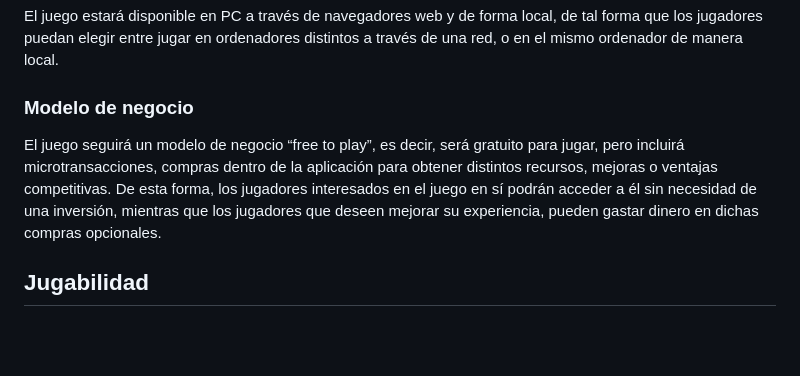
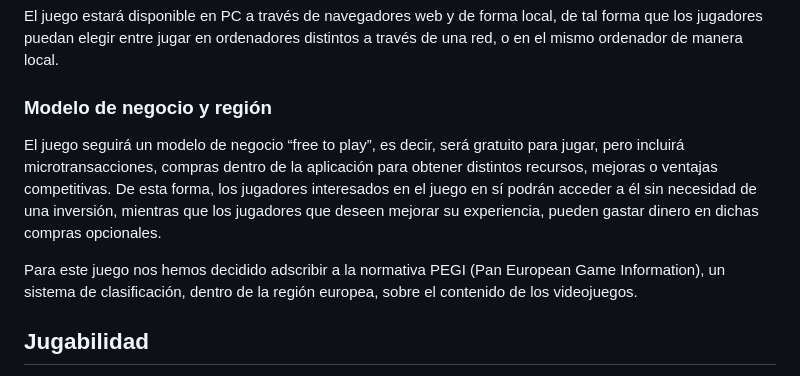
Before and after one commit to luciadeveloping/tinyTroopsTactics, a Markdown page: README.md, the part around the change. Rendered like a GitHub page; blank space fills up the shorter version.

```diff
--- a/README.md
+++ b/README.md
@@ -36,9 +36,12 @@ Este juego está dirigido a jugadores de todas las edades, pero se centra princi
 
 El juego estará disponible en PC a través de navegadores web y de forma local, de tal forma que los jugadores puedan elegir entre jugar en ordenadores distintos a través de una red, o en el mismo ordenador de manera local.
 
-### Modelo de negocio
+### Modelo de negocio y región
 
 El juego seguirá un modelo de negocio “free to play”, es decir, será gratuito para jugar, pero incluirá microtransacciones, compras dentro de la aplicación para obtener distintos recursos, mejoras o ventajas competitivas. De esta forma, los jugadores interesados en el juego en sí podrán acceder a él sin necesidad de una inversión, mientras que los jugadores que deseen mejorar su experiencia, pueden gastar dinero en dichas compras opcionales.
+
+Para este juego nos hemos decidido adscribir a la normativa PEGI (Pan European Game Information), un sistema de clasificación, dentro de la región europea, sobre el contenido de los videojuegos.
+
 
 ## Jugabilidad
 
```
